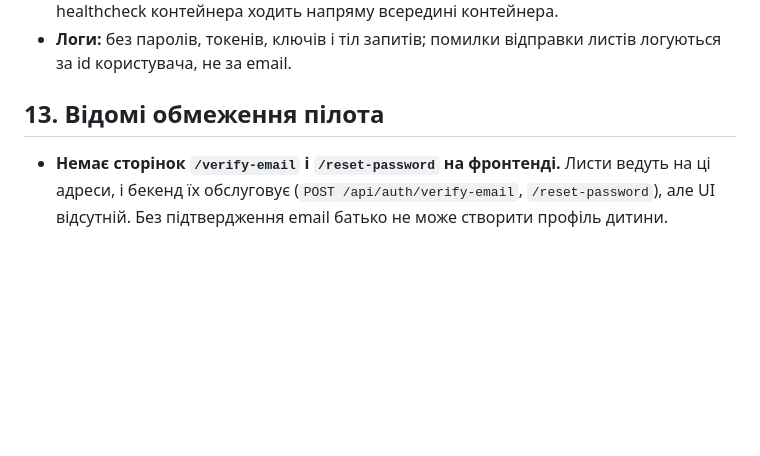
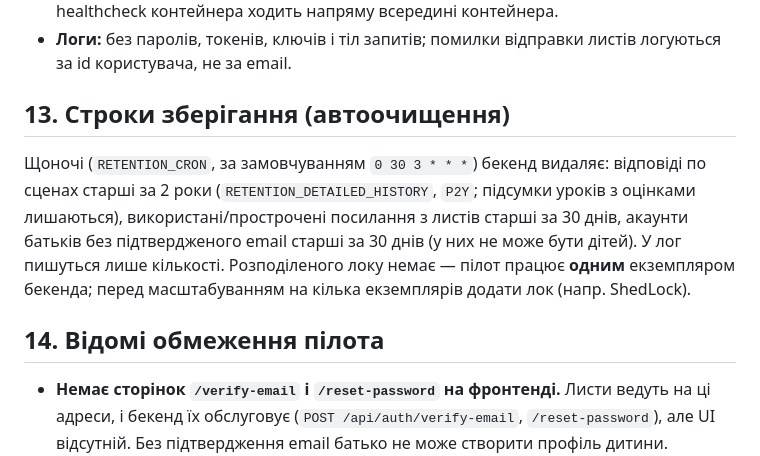
Before and after one commit to SerhiyKIT/kids-learning-platform, a Markdown page: docs/DEPLOY.md, the part around the change. Rendered like a GitHub page; blank space fills up the shorter version.

Commit message:
docs(deploy): retention job and single-instance note
Co-Authored-By: Claude Opus 5.5 <noreply@anthropic.com>

```diff
--- a/docs/DEPLOY.md
+++ b/docs/DEPLOY.md
@@ -192,7 +192,11 @@ AGE_IDENTITY=/шлях/до/kidlearn-backup.key ./backup/restore.sh /var/backups
 - **Actuator:** лише `health`/`info` без деталей, nginx на `/actuator` відповідає 404; healthcheck контейнера ходить напряму всередині контейнера.
 - **Логи:** без паролів, токенів, ключів і тіл запитів; помилки відправки листів логуються за id користувача, не за email.
 
-## 13. Відомі обмеження пілота
+## 13. Строки зберігання (автоочищення)
+
+Щоночі (`RETENTION_CRON`, за замовчуванням `0 30 3 * * *`) бекенд видаляє: відповіді по сценах старші за 2 роки (`RETENTION_DETAILED_HISTORY`, `P2Y`; підсумки уроків з оцінками лишаються), використані/прострочені посилання з листів старші за 30 днів, акаунти батьків без підтвердженого email старші за 30 днів (у них не може бути дітей). У лог пишуться лише кількості. Розподіленого локу немає — пілот працює **одним** екземпляром бекенда; перед масштабуванням на кілька екземплярів додати лок (напр. ShedLock).
+
+## 14. Відомі обмеження пілота
 
 - **Немає сторінок `/verify-email` і `/reset-password` на фронтенді.** Листи ведуть на ці адреси, і бекенд їх обслуговує (`POST /api/auth/verify-email`, `/reset-password`), але UI відсутній. Без підтвердження email батько не може створити профіль дитини. **Потрібно додати ці сторінки до запуску пілота.**
 - Один сервер = одна точка відмови; RPO — до доби (щоденний бекап).
```
